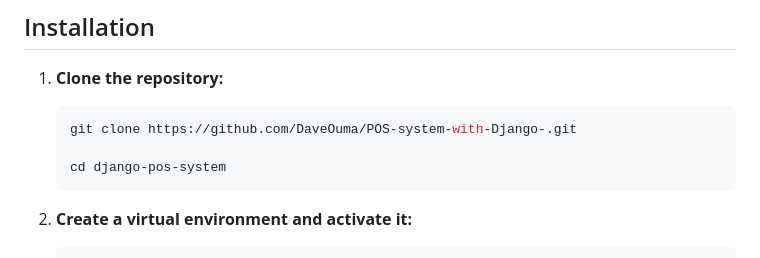
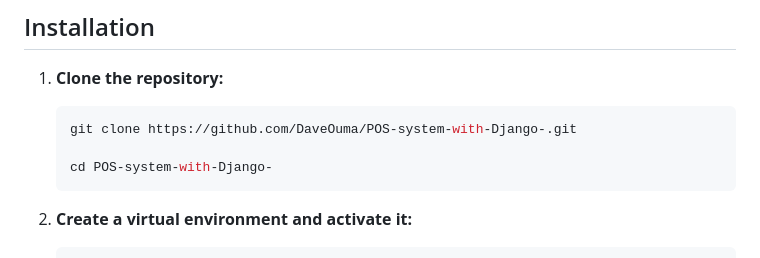
Before and after one commit to littlebitjaweed/anzar, a Markdown page: README.md, the part around the change. Rendered like a GitHub page.

Commit message:
Corrected a few details on the readme file

````diff
--- a/README.md
+++ b/README.md
@@ -25,7 +25,7 @@ This is a simple Point of Sale (POS) system built with the Django framework. The
     ```bash
     git clone https://github.com/DaveOuma/POS-system-with-Django-.git
 
-    cd django-pos-system
+    cd POS-system-with-Django-
     ```
 
 2. **Create a virtual environment and activate it:**
````
